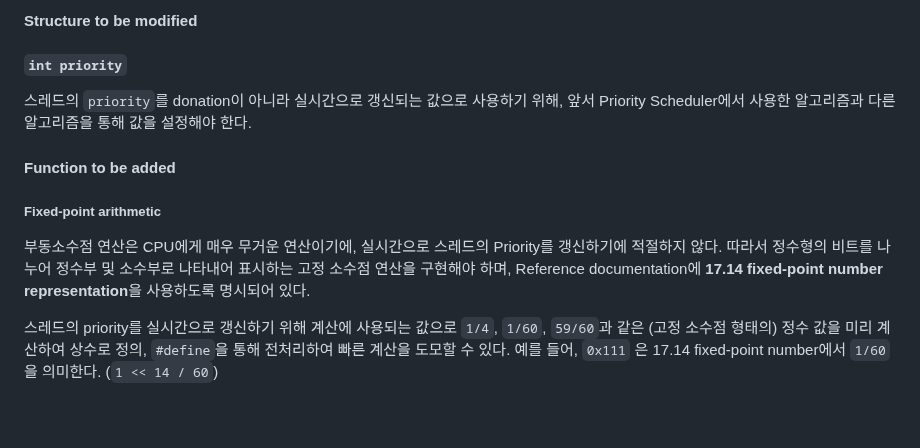
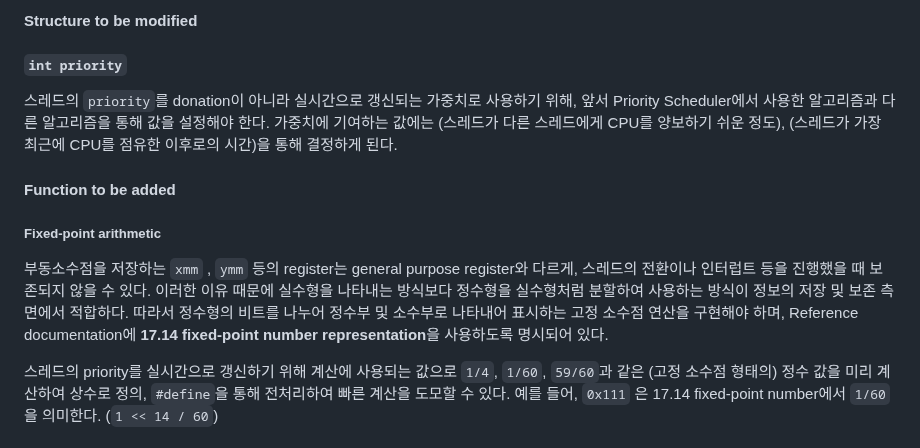
Before and after one commit to sohnryang/csed312, a Markdown page: design/project1.md, the part around the change. Rendered like a GitHub page; blank space fills up the shorter version.

Commit message:
docs(project1): mlfqs fixed

```diff
--- a/design/project1.md
+++ b/design/project1.md
@@ -909,13 +909,13 @@ Multiple donation 상황에서 스레드가 우선순위를 주고받았음을
 
 ##### `int priority`
 
-스레드의 `priority`를 donation이 아니라 실시간으로 갱신되는 값으로 사용하기 위해, 앞서 Priority Scheduler에서 사용한 알고리즘과 다른 알고리즘을 통해 값을 설정해야 한다.
+스레드의 `priority`를 donation이 아니라 실시간으로 갱신되는 가중치로 사용하기 위해, 앞서 Priority Scheduler에서 사용한 알고리즘과 다른 알고리즘을 통해 값을 설정해야 한다. 가중치에 기여하는 값에는 (스레드가 다른 스레드에게 CPU를 양보하기 쉬운 정도), (스레드가 가장 최근에 CPU를 점유한 이후로의 시간)을 통해 결정하게 된다.
 
 #### Function to be added
 
 ##### Fixed-point arithmetic
 
-부동소수점 연산은 CPU에게 매우 무거운 연산이기에, 실시간으로 스레드의 Priority를 갱신하기에 적절하지 않다. 따라서 정수형의 비트를 나누어 정수부 및 소수부로 나타내어 표시하는 고정 소수점 연산을 구현해야 하며, Reference documentation에 **17.14 fixed-point number representation**을 사용하도록 명시되어 있다.
+부동소수점을 저장하는 `xmm` , `ymm` 등의 register는 general purpose register와 다르게, 스레드의 전환이나 인터럽트 등을 진행했을 때 보존되지 않을 수 있다. 이러한 이유 때문에 실수형을 나타내는 방식보다 정수형을 실수형처럼 분할하여 사용하는 방식이 정보의 저장 및 보존 측면에서 적합하다. 따라서 정수형의 비트를 나누어 정수부 및 소수부로 나타내어 표시하는 고정 소수점 연산을 구현해야 하며, Reference documentation에 **17.14 fixed-point number representation**을 사용하도록 명시되어 있다.
 
 스레드의 priority를 실시간으로 갱신하기 위해 계산에 사용되는 값으로 `1/4`, `1/60`, `59/60`과 같은 (고정 소수점 형태의) 정수 값을 미리 계산하여 상수로 정의, `#define`을 통해 전처리하여 빠른 계산을 도모할 수 있다. 예를 들어, `0x111` 은 17.14 fixed-point number에서 `1/60`을 의미한다. (`1 << 14 / 60`)
 
```
